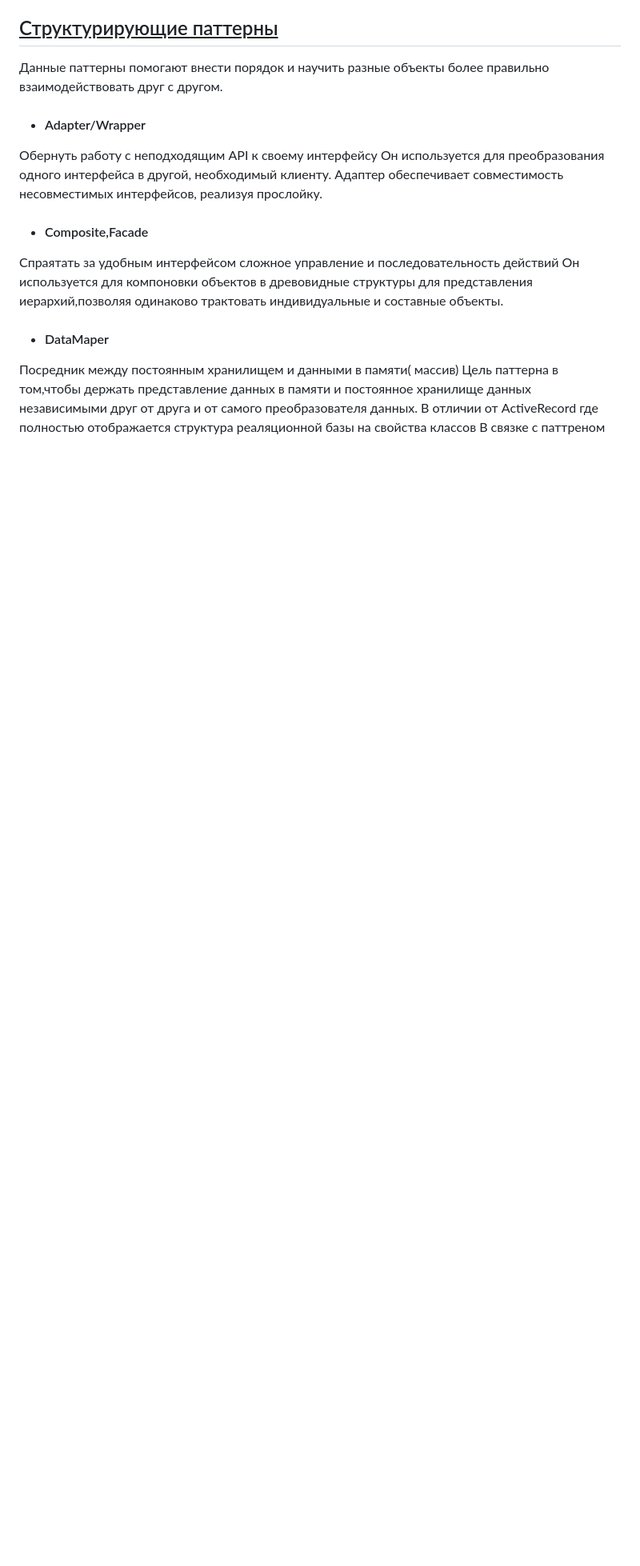
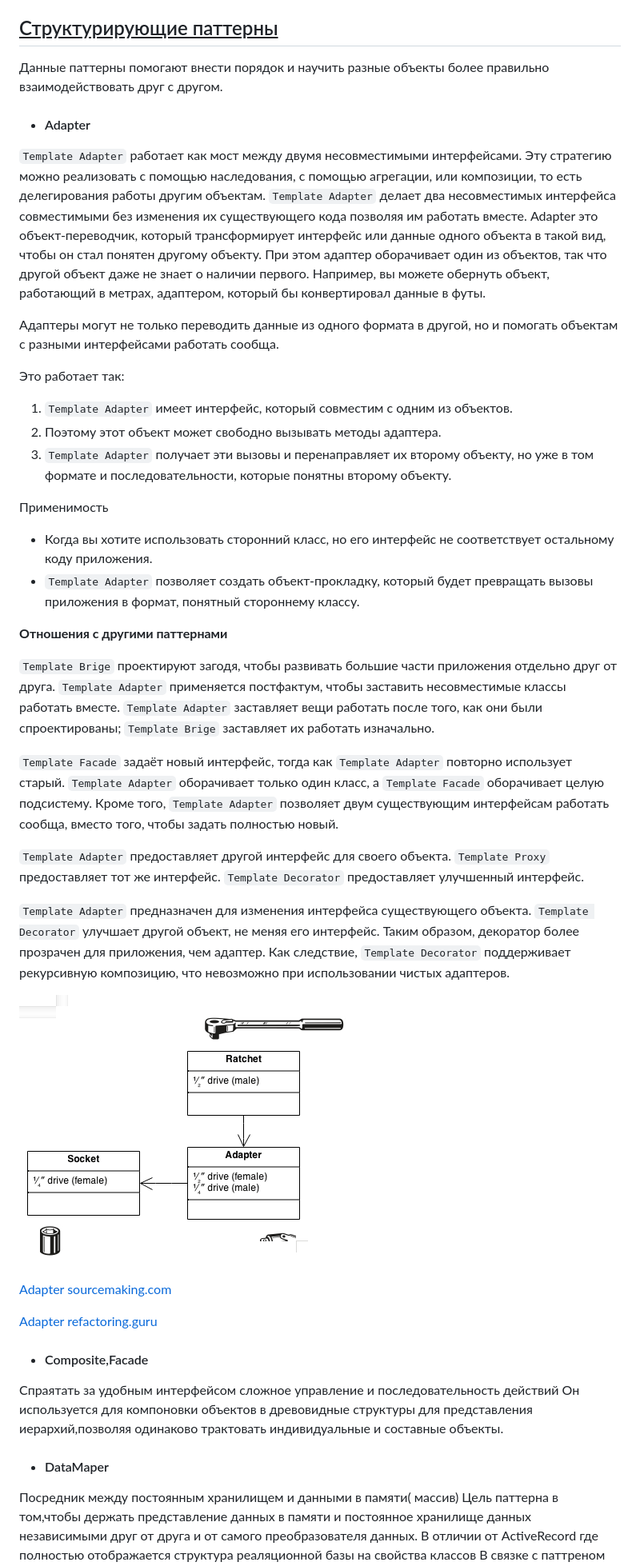
Before and after one commit to Jekahome/Patterns, a Markdown page: README.md, the part around the change. Shown: that part at 80% size. GitHub-like rendering; pictures changed too: Adapter.png (added); blank space fills up the shorter version.

Commit message:
add adapter

```diff
--- a/README.md
+++ b/README.md
@@ -285,11 +285,51 @@ println!("{}", (1..11).fold(0, |a, b| a + b));
 
 Данные паттерны помогают внести порядок и научить разные объекты более правильно взаимодействовать друг с другом.
 
-- #### Adapter/Wrapper
+- #### Adapter
 
-Обернуть работу с неподходящим API к своему интерфейсу
-Он используется для преобразования одного интерфейса в другой, необходимый клиенту.
-Адаптер обеспечивает совместимость несовместимых интерфейсов, реализуя прослойку.
+`Template Adapter` работает как мост между двумя несовместимыми интерфейсами.
+Эту стратегию можно реализовать с помощью наследования, с помощью агрегации, или композиции, то есть делегирования работы другим объектам.
+`Template Adapter` делает два несовместимых интерфейса совместимыми без изменения их существующего кода позволяя им работать вместе.
+Adapter это объект-переводчик, который трансформирует интерфейс или данные одного объекта в такой вид, чтобы он стал понятен другому объекту.
+При этом адаптер оборачивает один из объектов, так что другой объект даже не знает о наличии первого.
+Например, вы можете обернуть объект, работающий в метрах, адаптером, который бы конвертировал данные в футы.
+
+Адаптеры могут не только переводить данные из одного формата в другой, но и помогать объектам с разными интерфейсами работать сообща.
+
+Это работает так:
+1. `Template Adapter` имеет интерфейс, который совместим с одним из объектов.
+2. Поэтому этот объект может свободно вызывать методы адаптера.
+3. `Template Adapter` получает эти вызовы и перенаправляет их второму объекту, но уже в том формате и последовательности, которые понятны второму объекту.
+
+
+Применимость
+- Когда вы хотите использовать сторонний класс, но его интерфейс не соответствует остальному коду приложения.
+- `Template Adapter` позволяет создать объект-прокладку, который будет превращать вызовы приложения в формат, понятный стороннему классу.
+
+**Отношения с другими паттернами**
+
+`Template Brige` проектируют загодя, чтобы развивать большие части приложения отдельно друг от друга.
+`Template Adapter` применяется постфактум, чтобы заставить несовместимые классы работать вместе.
+`Template Adapter` заставляет вещи работать после того, как они были спроектированы; `Template Brige` заставляет их работать изначально.
+
+`Template Facade` задаёт новый интерфейс, тогда как `Template Adapter` повторно использует старый.
+`Template Adapter` оборачивает только один класс, а `Template Facade` оборачивает целую подсистему.
+Кроме того, `Template Adapter` позволяет двум существующим интерфейсам работать сообща, вместо того, чтобы задать полностью новый.
+
+`Template Adapter` предоставляет другой интерфейс для своего объекта.
+`Template Proxy` предоставляет тот же интерфейс.
+`Template Decorator` предоставляет улучшенный интерфейс.
+
+`Template Adapter` предназначен для изменения интерфейса существующего объекта.
+`Template Decorator` улучшает другой объект, не меняя его интерфейс.
+Таким образом, декоратор более прозрачен для приложения, чем адаптер.
+Как следствие, `Template Decorator` поддерживает рекурсивную композицию, что невозможно при использовании чистых адаптеров.
+
+![Adapter](https://github.com/Jekahome/Patterns/blob/main/Adapter.png "Adapter")
+
+[Adapter sourcemaking.com](https://sourcemaking.com/design_patterns/adapter)
+
+[Adapter refactoring.guru](https://refactoring.guru/ru/design-patterns/adapter)
 
 - #### Composite,Facade
 
```
Also changed, not shown: 4 other files.
